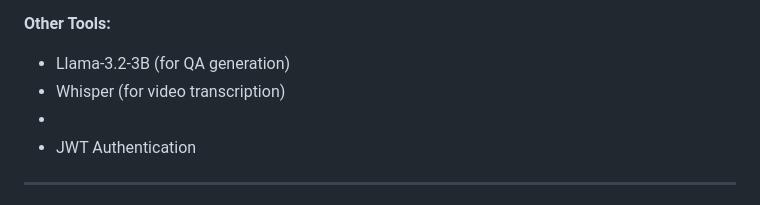
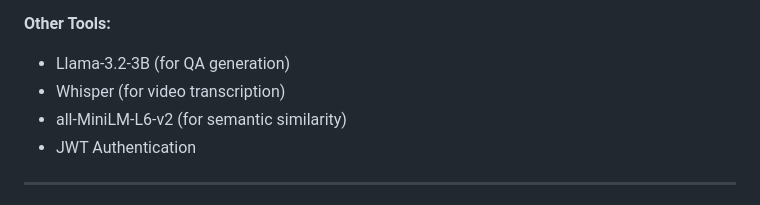
Before and after one commit to Anindya21/Shohoj-Niyog, a Markdown page: README.md, the part around the change. Rendered like a GitHub page.

```diff
--- a/README.md
+++ b/README.md
@@ -30,7 +30,7 @@ The project backend is built with **Django** + **Django REST Framework**, with *
 **Other Tools:**
 - Llama-3.2-3B (for QA generation)
 - Whisper (for video transcription)
--
+- all-MiniLM-L6-v2 (for semantic similarity)
 - JWT Authentication
 ---
 
```
